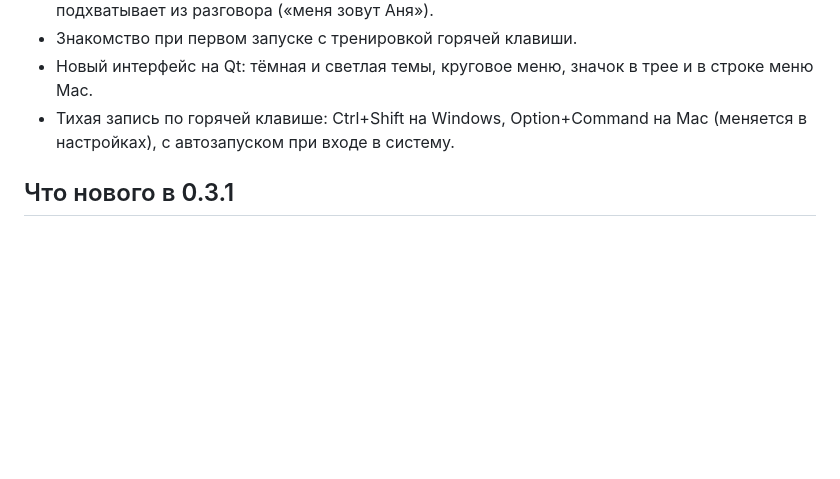
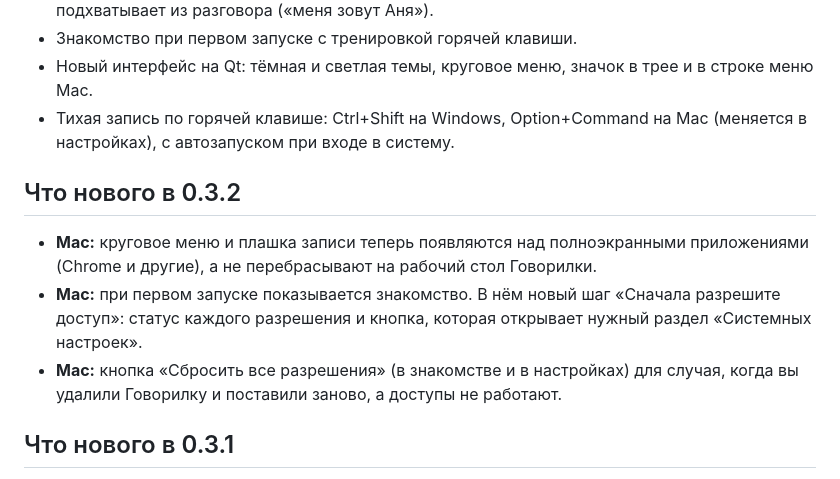
Before and after one commit to fedintsevqq/govorilka, a Markdown page: .github/release-notes.md, the part around the change. GitHub-like rendering; blank space fills up the shorter version.

Commit message:
docs: release notes for 0.3.2
Co-Authored-By: Claude Sonnet 5.5 <noreply@anthropic.com>

```diff
--- a/.github/release-notes.md
+++ b/.github/release-notes.md
@@ -19,6 +19,12 @@
 - Знакомство при первом запуске с тренировкой горячей клавиши.
 - Новый интерфейс на Qt: тёмная и светлая темы, круговое меню, значок в трее и в строке меню Mac.
 - Тихая запись по горячей клавише: Ctrl+Shift на Windows, Option+Command на Mac (меняется в настройках), с автозапуском при входе в систему.
+
+## Что нового в 0.3.2
+
+- **Mac:** круговое меню и плашка записи теперь появляются над полноэкранными приложениями (Chrome и другие), а не перебрасывают на рабочий стол Говорилки.
+- **Mac:** при первом запуске показывается знакомство. В нём новый шаг «Сначала разрешите доступ»: статус каждого разрешения и кнопка, которая открывает нужный раздел «Системных настроек».
+- **Mac:** кнопка «Сбросить все разрешения» (в знакомстве и в настройках) для случая, когда вы удалили Говорилку и поставили заново, а доступы не работают.
 
 ## Что нового в 0.3.1
 
```
